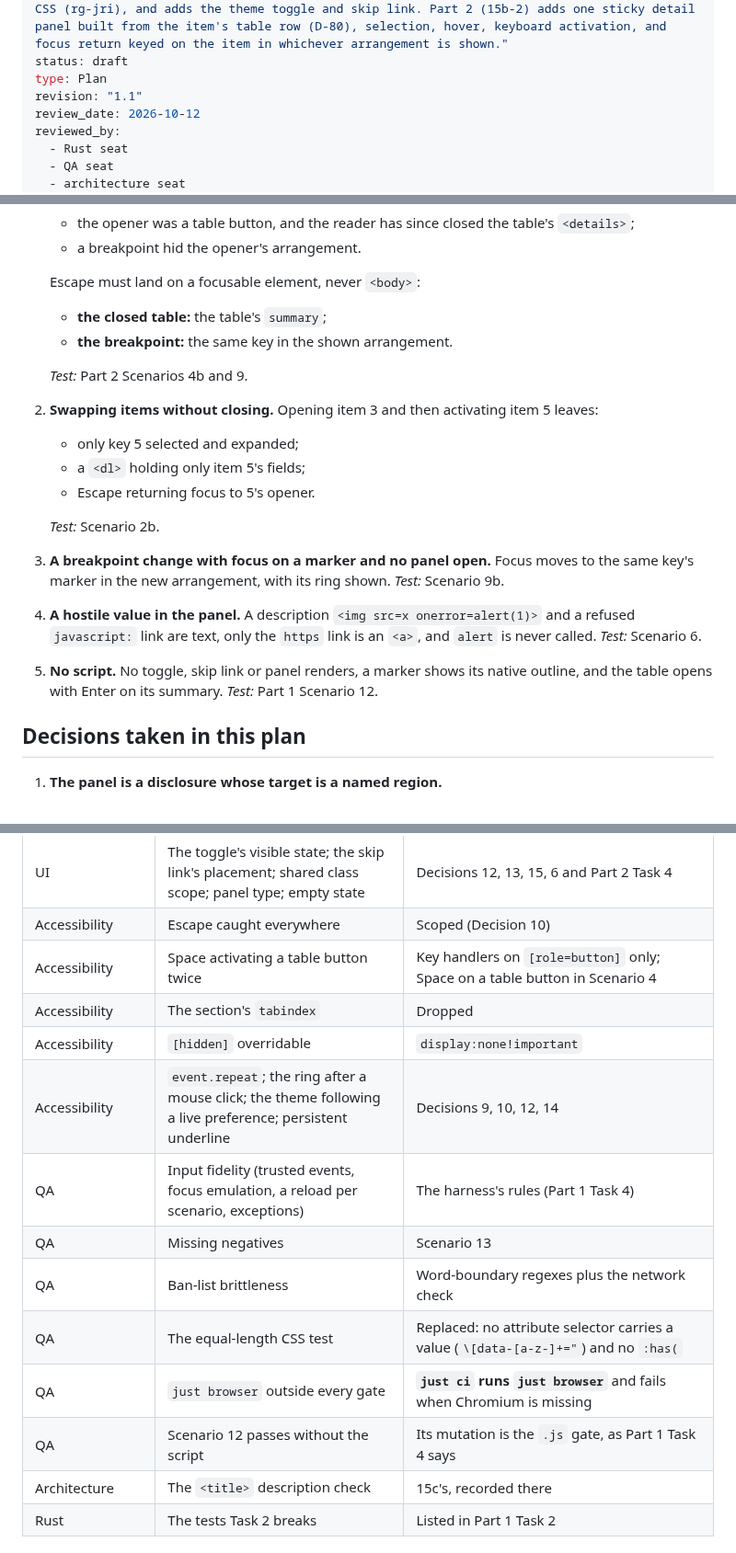
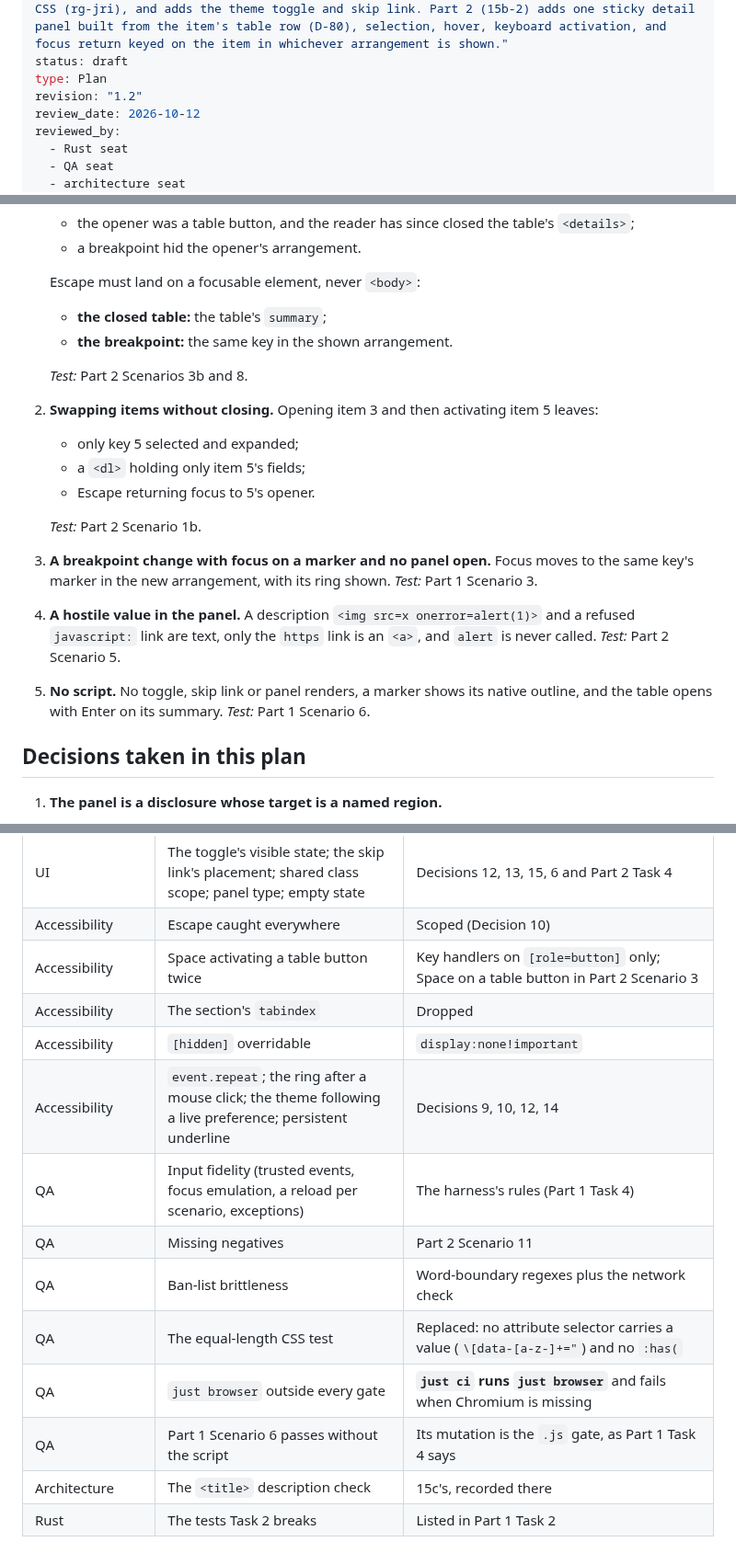
Before and after one commit to evensolberg/radargen, a Markdown page: docs/plans/pr-15b-interactive.md, 3 parts joined by grey strips. Shown at 92% size. Rendered like a GitHub page.

```diff
--- a/docs/plans/pr-15b-interactive.md
+++ b/docs/plans/pr-15b-interactive.md
@@ -12,7 +12,7 @@ created_date: 2026-10-12
 synopsis: "One constant script brings the page to life, with no data of its own. Part 1 (15b-1) lays the script's skeleton, shows marker focus rings by attribute instead of per-key CSS (rg-jri), and adds the theme toggle and skip link. Part 2 (15b-2) adds one sticky detail panel built from the item's table row (D-80), selection, hover, keyboard activation, and focus return keyed on the item in whichever arrangement is shown."
 status: draft
 type: Plan
-revision: "1.1"
+revision: "1.2"
 review_date: 2026-10-12
 reviewed_by:
   - Rust seat
@@ -88,16 +88,16 @@ Each PR is complete in itself: every handler lands with the state it manages, an
    - **the closed table:** the table's `summary`;
    - **the breakpoint:** the same key in the shown arrangement.
 
-   *Test:* Part 2 Scenarios 4b and 9.
+   *Test:* Part 2 Scenarios 3b and 8.
 2. **Swapping items without closing.** Opening item 3 and then activating item 5 leaves:
    - only key 5 selected and expanded;
    - a `<dl>` holding only item 5's fields;
    - Escape returning focus to 5's opener.
 
-   *Test:* Scenario 2b.
-3. **A breakpoint change with focus on a marker and no panel open.** Focus moves to the same key's marker in the new arrangement, with its ring shown. *Test:* Scenario 9b.
-4. **A hostile value in the panel.** A description `<img src=x onerror=alert(1)>` and a refused `javascript:` link are text, only the `https` link is an `<a>`, and `alert` is never called. *Test:* Scenario 6.
-5. **No script.** No toggle, skip link or panel renders, a marker shows its native outline, and the table opens with Enter on its summary. *Test:* Part 1 Scenario 12.
+   *Test:* Part 2 Scenario 1b.
+3. **A breakpoint change with focus on a marker and no panel open.** Focus moves to the same key's marker in the new arrangement, with its ring shown. *Test:* Part 1 Scenario 3.
+4. **A hostile value in the panel.** A description `<img src=x onerror=alert(1)>` and a refused `javascript:` link are text, only the `https` link is an `<a>`, and `alert` is never called. *Test:* Part 2 Scenario 5.
+5. **No script.** No toggle, skip link or panel renders, a marker shows its native outline, and the table opens with Enter on its summary. *Test:* Part 1 Scenario 6.
 
 ## Decisions taken in this plan
 
@@ -183,16 +183,16 @@ Each PR is complete in itself: every handler lands with the state it manages, an
 | UI | Close at the panel's end | Beside the heading (Decision 3) |
 | UI | The toggle's visible state; the skip link's placement; shared class scope; panel type; empty state | Decisions 12, 13, 15, 6 and Part 2 Task 4 |
 | Accessibility | Escape caught everywhere | Scoped (Decision 10) |
-| Accessibility | Space activating a table button twice | Key handlers on `[role=button]` only; Space on a table button in Scenario 4 |
+| Accessibility | Space activating a table button twice | Key handlers on `[role=button]` only; Space on a table button in Part 2 Scenario 3 |
 | Accessibility | The section's `tabindex` | Dropped |
 | Accessibility | `[hidden]` overridable | `display:none!important` |
 | Accessibility | `event.repeat`; the ring after a mouse click; the theme following a live preference; persistent underline | Decisions 9, 10, 12, 14 |
 | QA | Input fidelity (trusted events, focus emulation, a reload per scenario, exceptions) | The harness's rules (Part 1 Task 4) |
-| QA | Missing negatives | Scenario 13 |
+| QA | Missing negatives | Part 2 Scenario 11 |
 | QA | Ban-list brittleness | Word-boundary regexes plus the network check |
 | QA | The equal-length CSS test | Replaced: no attribute selector carries a value (`\[data-[a-z-]+="`) and no `:has(` |
 | QA | `just browser` outside every gate | **`just ci` runs `just browser`** and fails when Chromium is missing |
-| QA | Scenario 12 passes without the script | Its mutation is the `.js` gate, as Part 1 Task 4 says |
+| QA | Part 1 Scenario 6 passes without the script | Its mutation is the `.js` gate, as Part 1 Task 4 says |
 | Architecture | The `<title>` description check | 15c's, recorded there |
 | Rust | The tests Task 2 breaks | Listed in Part 1 Task 2 |
 
```
Also changed, not shown: other parts of docs/plans/pr-15b-interactive.md (+22 -21 lines).
